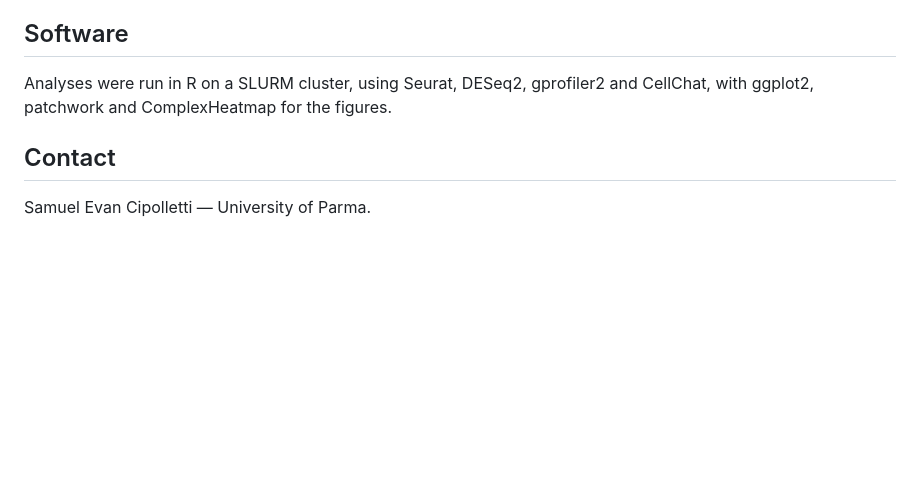
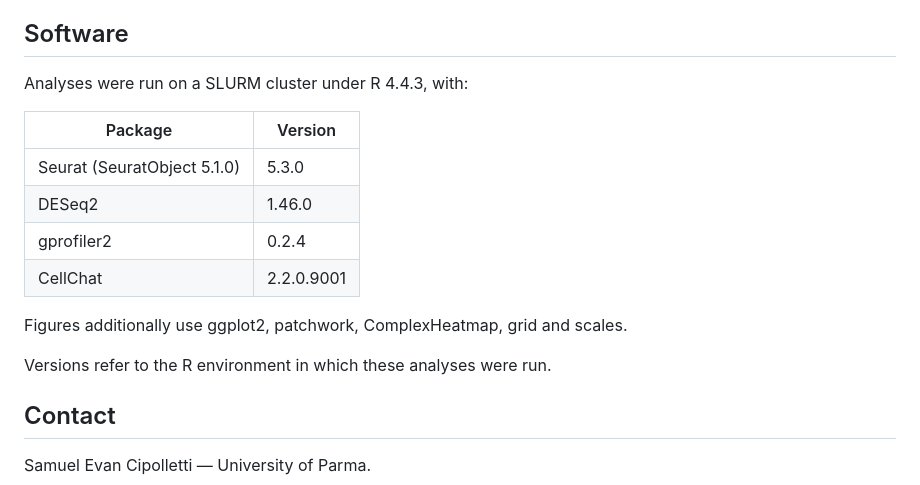
Before and after one commit to SamuelCipolletti/snRNAseq-macaque-uterus-thesis, a Markdown page: README.md, the part around the change. Rendered like a GitHub page; blank space fills up the shorter version.

```diff
--- a/README.md
+++ b/README.md
@@ -53,10 +53,18 @@ the choices it makes.
 
 ## Software
 
-Analyses were run in R on a SLURM cluster, using Seurat, DESeq2, gprofiler2 and
-CellChat, with ggplot2, patchwork and ComplexHeatmap for the figures.
+Analyses were run on a SLURM cluster under R 4.4.3, with:
 
-<!-- TODO: add the exact R and package versions from sessionInfo() -->
+| Package | Version |
+| --- | --- |
+| Seurat (SeuratObject 5.1.0) | 5.3.0 |
+| DESeq2 | 1.46.0 |
+| gprofiler2 | 0.2.4 |
+| CellChat | 2.2.0.9001 |
+
+Figures additionally use ggplot2, patchwork, ComplexHeatmap, grid and scales.
+
+Versions refer to the R environment in which these analyses were run.
 
 ## Contact
 
```
